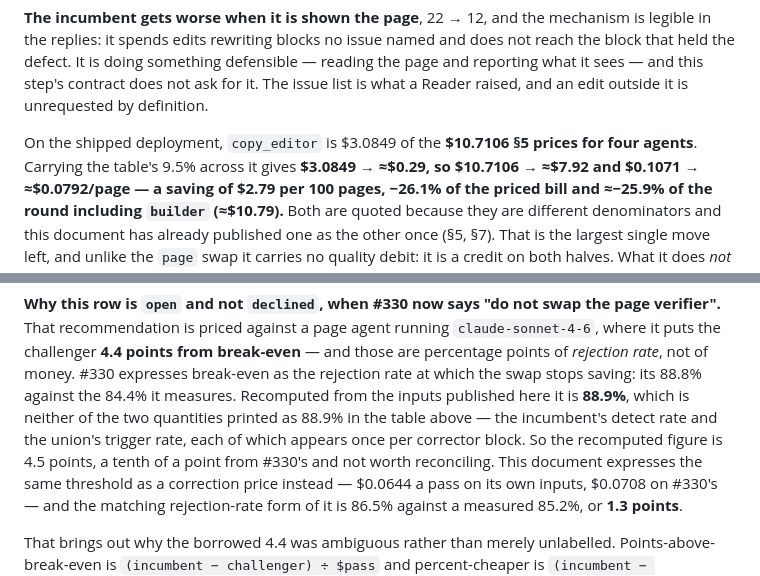
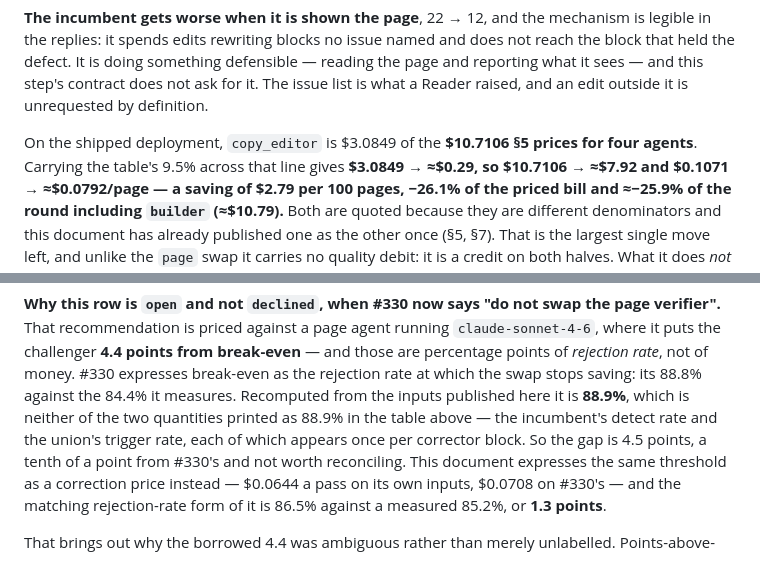
Before and after one commit to EqualifyEverything/equalify-iris, a Markdown page: docs/models.md, 2 parts joined by grey strips. Rendered like a GitHub page.

Commit message:
docs(models): the 4.5 points is a gap, not the recomputed rate
Round 2 on #412, and the finding is one my round-1 fix created — the third PR in
a row where each round's finding is made findable by the previous round's fix.

`So the recomputed figure is 4.5 points` equated 88.9%, a rejection rate, with
4.5 points, the distance from the 84.4% break-even — the rate-versus-distance
mix-up the very next paragraph warns about ("those are percentage points of
*rejection rate*, not of money"). `main` said `so 4.5 points` and `14408c0` said
`That gives 4.5 points`; both left the antecedent as the recomputation rather
than as the figure. Now `So the gap is 4.5 points`.

One more of the same class, found by re-reading every sentence round 1's fixes
created rather than only the line the review named: `Carrying the table's 9.5%
across it gives…` left `it` pointing at the deployment rather than at the
`copy_editor` line the 9.5% is applied to. Now `across that line`.

That rewording takes one §4 sentence from 40 words to 41, so the ≥40 count is 46
of 565 (8.1%) rather than 45, still inside the 3.7–17.4% band and still 0 at ≥60
with a longest of 49. `npm test`: 1575 pass, 0 fail. `npx tsc --noEmit`: clean.
No table row touched.

Refs #406.

Co-Authored-By: bbertucc <bbertucc@users.noreply.github.com>
Co-Authored-By: Claude Opus 5 <noreply@anthropic.com>

```diff
--- a/docs/models.md
+++ b/docs/models.md
@@ -437,7 +437,7 @@ this step's contract does not ask for it. The issue list is what a Reader raised
 outside it is unrequested by definition.
 
 On the shipped deployment, `copy_editor` is $3.0849 of the **$10.7106 §5 prices for
-four agents**. Carrying the table's 9.5% across it gives
+four agents**. Carrying the table's 9.5% across that line gives
 **$3.0849 → ≈$0.29, so $10.7106 → ≈$7.92 and $0.1071 → ≈$0.0792/page — a saving of
 $2.79 per 100 pages, −26.1% of the priced bill and ≈−25.9% of the round including `builder`
 (≈$10.79).** Both are quoted because they are different denominators and this document has already
@@ -705,7 +705,7 @@ recommendation is priced against a page agent running `claude-sonnet-4-6`, where
 #330 expresses break-even as the rejection rate at which the swap stops saving: its 88.8% against the
 84.4% it measures. Recomputed from the inputs published here it is **88.9%**, which is neither of the
 two quantities printed as 88.9% in the table above — the incumbent's detect rate and the union's trigger
-rate, each of which appears once per corrector block. So the recomputed figure is 4.5
+rate, each of which appears once per corrector block. So the gap is 4.5
 points, a tenth of a point from #330's and not worth reconciling. This document expresses the same
 threshold as a correction price instead — $0.0644 a pass on its own inputs, $0.0708 on #330's — and
 the matching rejection-rate form of it is 86.5% against a measured 85.2%, or **1.3 points**.
```
